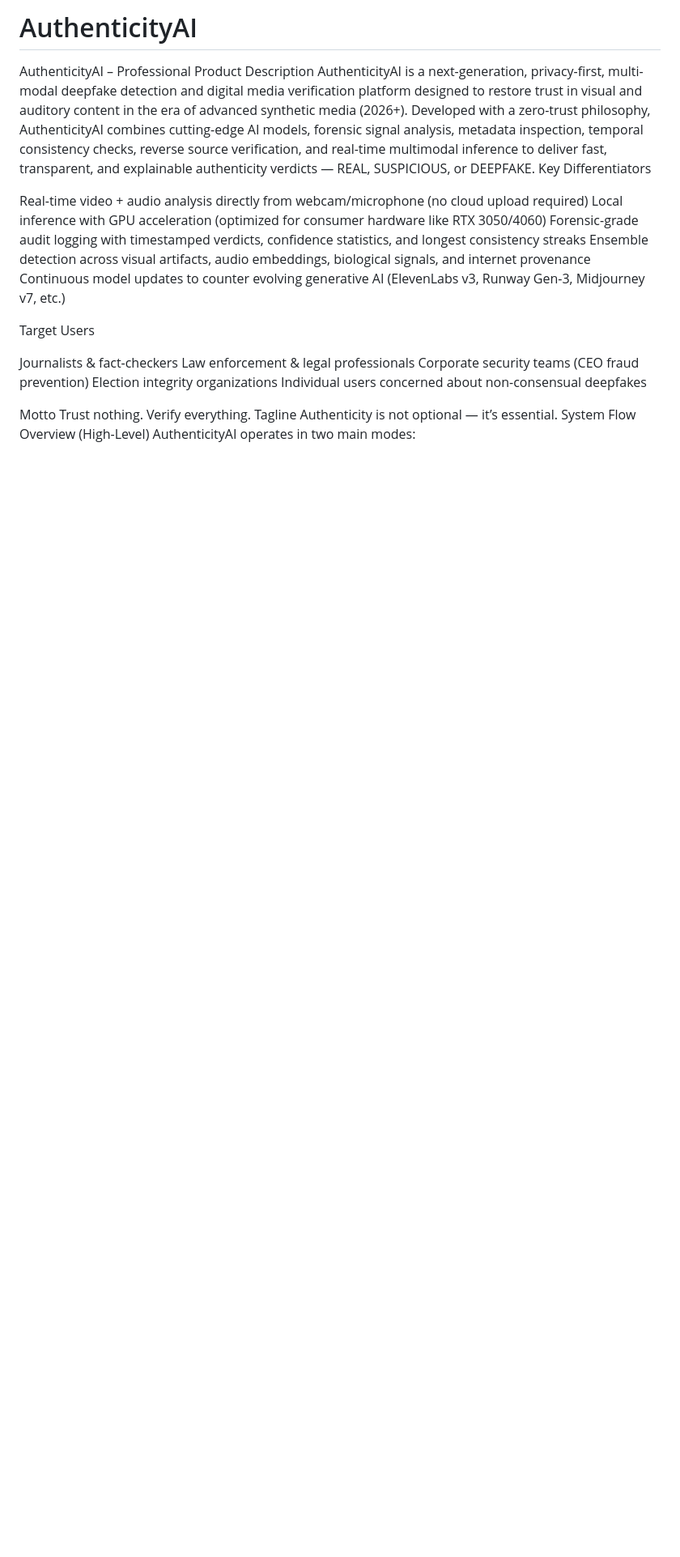
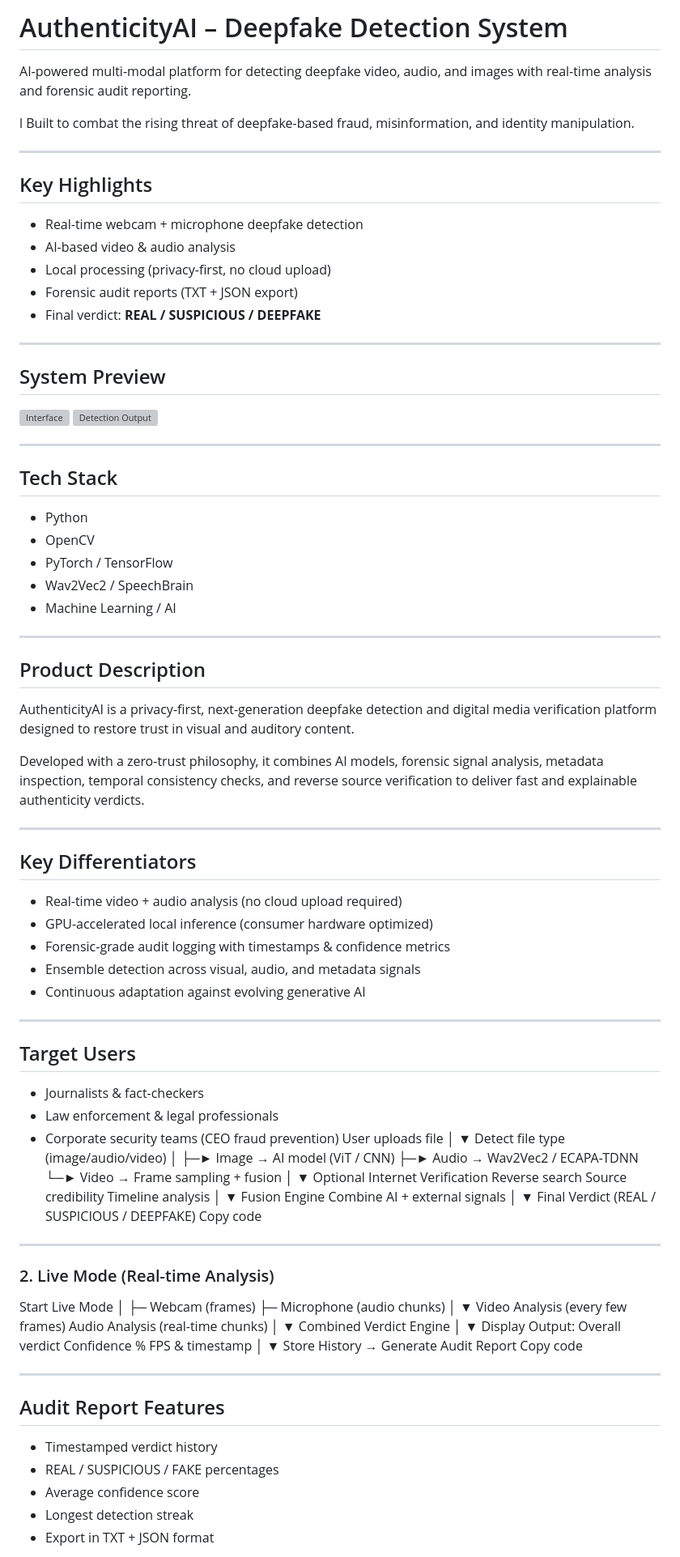
Before and after one commit to D3V1L96/AuthenticityAI, a Markdown page: README.md, the part around one of its changes. Shown at 81% size. Rendered like a GitHub page; blank space fills up the shorter version; grey boxes are pictures that could not be loaded.

```diff
--- a/README.md
+++ b/README.md
@@ -1,25 +1,77 @@
-# AuthenticityAI
-AuthenticityAI – Professional Product Description
-AuthenticityAI is a next-generation, privacy-first, multi-modal deepfake detection and digital media verification platform designed to restore trust in visual and auditory content in the era of advanced synthetic media (2026+).
-Developed with a zero-trust philosophy, AuthenticityAI combines cutting-edge AI models, forensic signal analysis, metadata inspection, temporal consistency checks, reverse source verification, and real-time multimodal inference to deliver fast, transparent, and explainable authenticity verdicts — REAL, SUSPICIOUS, or DEEPFAKE.
-Key Differentiators
+#  AuthenticityAI – Deepfake Detection System
 
-Real-time video + audio analysis directly from webcam/microphone (no cloud upload required)
-Local inference with GPU acceleration (optimized for consumer hardware like RTX 3050/4060)
-Forensic-grade audit logging with timestamped verdicts, confidence statistics, and longest consistency streaks
-Ensemble detection across visual artifacts, audio embeddings, biological signals, and internet provenance
-Continuous model updates to counter evolving generative AI (ElevenLabs v3, Runway Gen-3, Midjourney v7, etc.)
+AI-powered multi-modal platform for detecting deepfake video, audio, and images with real-time analysis and forensic audit reporting.
 
-Target Users
+l Built to combat the rising threat of deepfake-based fraud, misinformation, and identity manipulation.
 
-Journalists & fact-checkers
-Law enforcement & legal professionals
-Corporate security teams (CEO fraud prevention)
-Election integrity organizations
-Individual users concerned about non-consensual deepfakes
+---
 
-Motto
-Trust nothing. Verify everything.
-Tagline
-Authenticity is not optional — it’s essential.
-System Flow Overview (High-Level)
+##  Key Highlights
+- Real-time webcam + microphone deepfake detection
+- AI-based video & audio analysis
+- Local processing (privacy-first, no cloud upload)
+- Forensic audit reports (TXT + JSON export)
+- Final verdict: **REAL / SUSPICIOUS / DEEPFAKE**
+
+---
+
+## System Preview
+<!-- Add your screenshots below -->
+![Interface](your-image1.png)
+![Detection Output](your-image2.png)
+
+---
+
+## Tech Stack
+- Python
+- OpenCV
+- PyTorch / TensorFlow
+- Wav2Vec2 / SpeechBrain
+- Machine Learning / AI
+
+---
+
+## Product Description
+AuthenticityAI is a privacy-first, next-generation deepfake detection and digital media verification platform designed to restore trust in visual and auditory content.
+
+Developed with a zero-trust philosophy, it combines AI models, forensic signal analysis, metadata inspection, temporal consistency checks, and reverse source verification to deliver fast and explainable authenticity verdicts.
+
+---
+
+##  Key Differentiators
+- Real-time video + audio analysis (no cloud upload required)
+- GPU-accelerated local inference (consumer hardware optimized)
+- Forensic-grade audit logging with timestamps & confidence metrics
+- Ensemble detection across visual, audio, and metadata signals
+- Continuous adaptation against evolving generative AI
+
+---
+
+## Target Users
+- Journalists & fact-checkers
+- Law enforcement & legal professionals
+- Corporate security teams (CEO fraud prevention)  User uploads file │ ▼ Detect file type (image/audio/video) │ ├─► Image → AI model (ViT / CNN) ├─► Audio → Wav2Vec2 / ECAPA-TDNN └─► Video → Frame sampling + fusion │ ▼ Optional Internet Verification
+Reverse search
+Source credibility
+Timeline analysis │ ▼ Fusion Engine
+Combine AI + external signals │ ▼ Final Verdict (REAL / SUSPICIOUS / DEEPFAKE)
+Copy code
+
+---
+
+### 2. Live Mode (Real-time Analysis)
+Start Live Mode │ ├─ Webcam (frames) ├─ Microphone (audio chunks) │ ▼ Video Analysis (every few frames) Audio Analysis (real-time chunks) │ ▼ Combined Verdict Engine │ ▼ Display Output:
+Overall verdict
+Confidence %
+FPS & timestamp │ ▼ Store History → Generate Audit Report
+Copy code
+
+---
+
+## Audit Report Features
+- Timestamped verdict history
+- REAL / SUSPICIOUS / FAKE percentages
+- Average confidence score
+- Longest detection streak
+- Export in TXT + JSON format
+
```
Also changed, not shown: other parts of README.md (+38 -79 lines).
